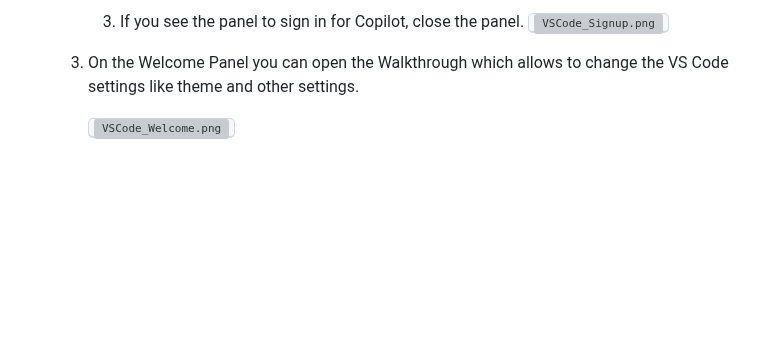
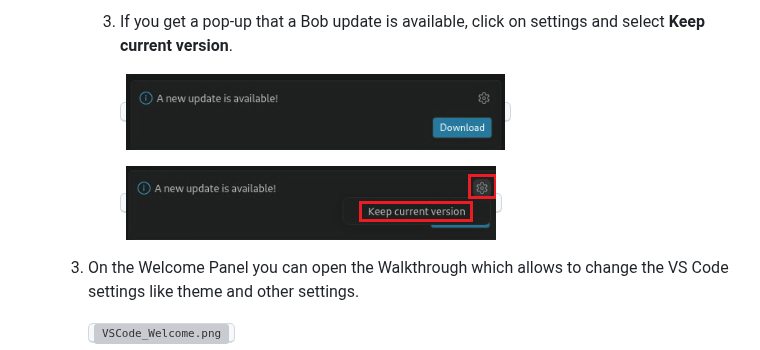
Before and after one commit to LarsBesselmann/LibertyGettingStarted-2026-AMA-Bob-Lab, a Markdown page: README.md, the part around one of its changes. GitHub-like rendering; pictures changed too: images/media/Bob_Keep_current_version.png (added), images/media/Bob_UpdateAvailable.png (added); blank space fills up the shorter version; grey boxes are pictures that could not be loaded.

Commit message:
Update screens

```diff
--- a/README.md
+++ b/README.md
@@ -909,6 +909,9 @@ Now you will use AMA Dev Tools to do the required code changes. AMA Dev Tools wi
 
-        3. If you see the panel to sign in for Copilot, close the panel.
-        <kbd>![VSCode_Signup.png](./images/media/VSCode_Signup.png)</kbd>
+        3. If you get a pop-up that a Bob update is available, click on settings and select **Keep current version**.
+
+            <kbd>![Bob_UpdateAvailable.png](./images/media/Bob_UpdateAvailable.png)</kbd>
+
+            <kbd>![Bob_Keep_current_version.png](./images/media/Bob_Keep_current_version.png)</kbd>
 
 
     3. On the Welcome Panel you can open the Walkthrough which allows to change the VS Code settings like theme and other settings.
```
Also changed, not shown: other parts of README.md (+1 -1 lines).
